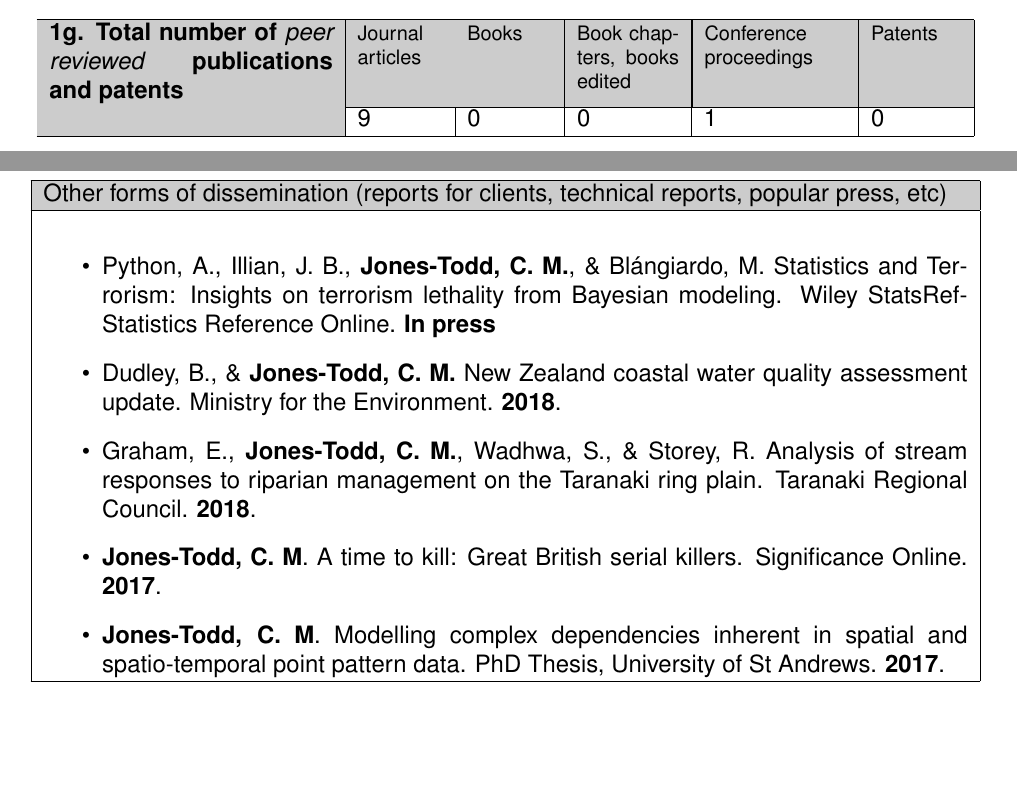
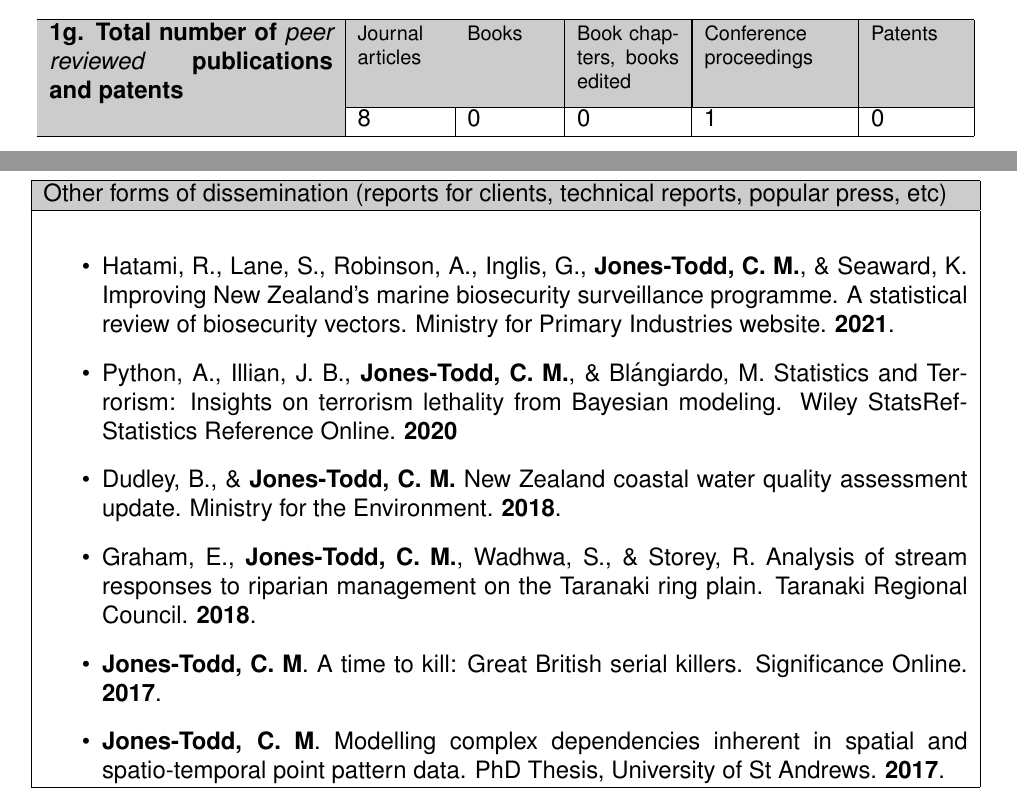
Before and after one commit to cmjt/scripts, a LaTeX CV (CV/CV_cmjt_rst_template.tex): two parts of pages 1 and 3 of 3, joined at a grey line, cut so that both start at the same text, the shorter picture padded with empty space. Compiled offline with pdfLaTeX.

Commit message:
updte for portal

```diff
--- a/CV/CV_cmjt_rst_template.tex
+++ b/CV/CV_cmjt_rst_template.tex
@@ -202,7 +202,7 @@
 \cline{2-6} \multicolumn{1}{|>{\columncolor[gray]{.8}}p{5 cm}|}{} &
 \multicolumn{1}{p{1.5 cm}|}{
 % Enter the total number of peer reviewed journal articles.
-9
+8
 } &
 \multicolumn{1}{p{1.5 cm}|}{
 % Enter the total number of books.
@@ -291,7 +291,8 @@ terrorist attacks in Nigeria, 2009--2014: A hierarchical Bayesian approach. Baye
 \hline \cellcolor[gray]{0.8}{Other forms of dissemination (reports for clients, technical reports, popular press, etc)}  \\
 \hline
 \begin{itemize}
-  \item Python, A., Illian, J. B., {\bf Jones-Todd, C. M.}, \& Bl\'angiardo, M. Statistics and Terrorism: Insights on terrorism lethality from Bayesian modeling. Wiley StatsRef-Statistics Reference Online.  {\bf In press}
+  \item Hatami, R., Lane, S., Robinson, A.,  Inglis, G.,  {\bf Jones-Todd, C. M.}, \& Seaward, K. Improving New Zealand’s marine biosecurity surveillance programme. A statistical review of biosecurity vectors.  Ministry for Primary Industries website. {\bf 2021}.
+  \item Python, A., Illian, J. B., {\bf Jones-Todd, C. M.}, \& Bl\'angiardo, M. Statistics and Terrorism: Insights on terrorism lethality from Bayesian modeling. Wiley StatsRef-Statistics Reference Online.  {\bf 2020}
  \item Dudley, B., \& {\bf Jones-Todd, C. M.} New Zealand coastal water quality assessment update. Ministry for the
    Environment. {\bf 2018}.
    \item Graham, E., {\bf Jones-Todd, C. M.}, Wadhwa, S., \& Storey, R. Analysis of stream responses to riparian management
```
Also changed, not shown: CV/CV_cmjt_rst_template.pdf.
